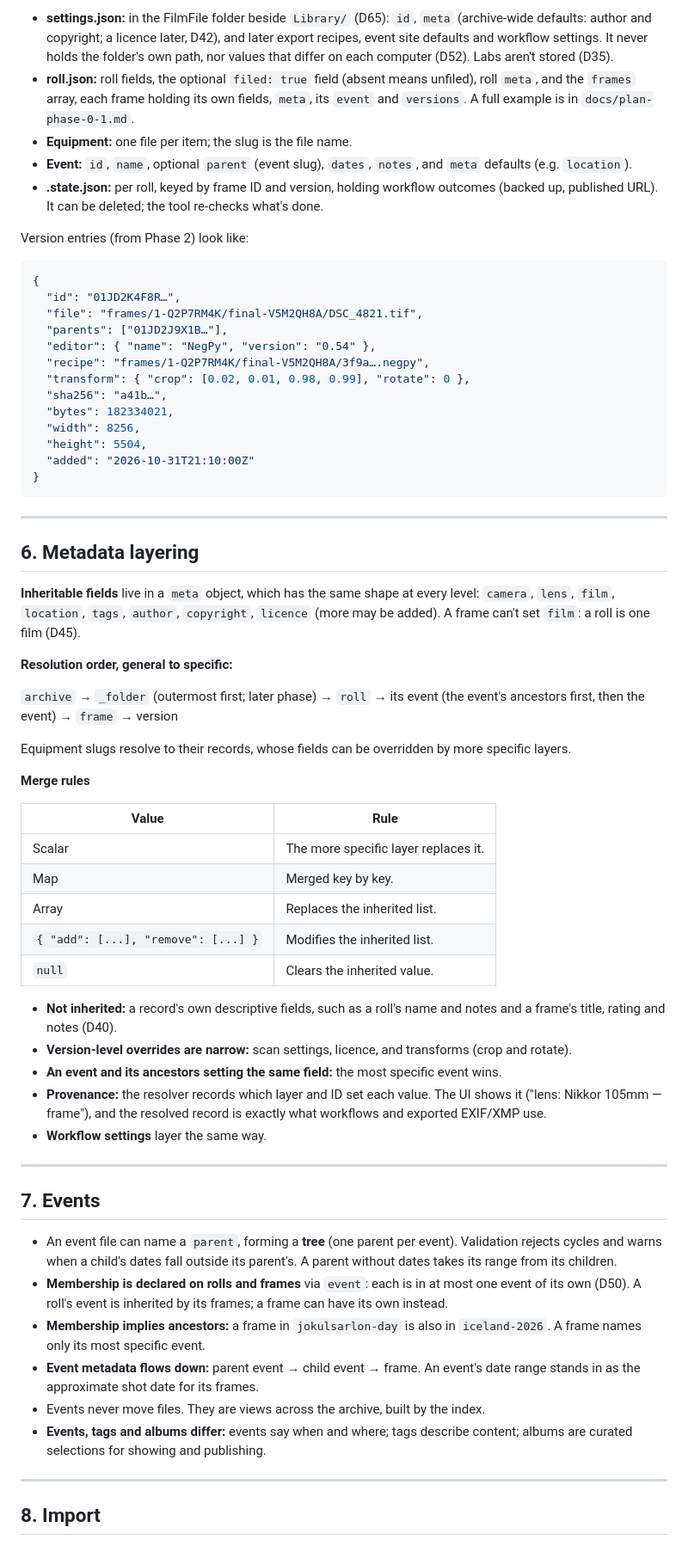
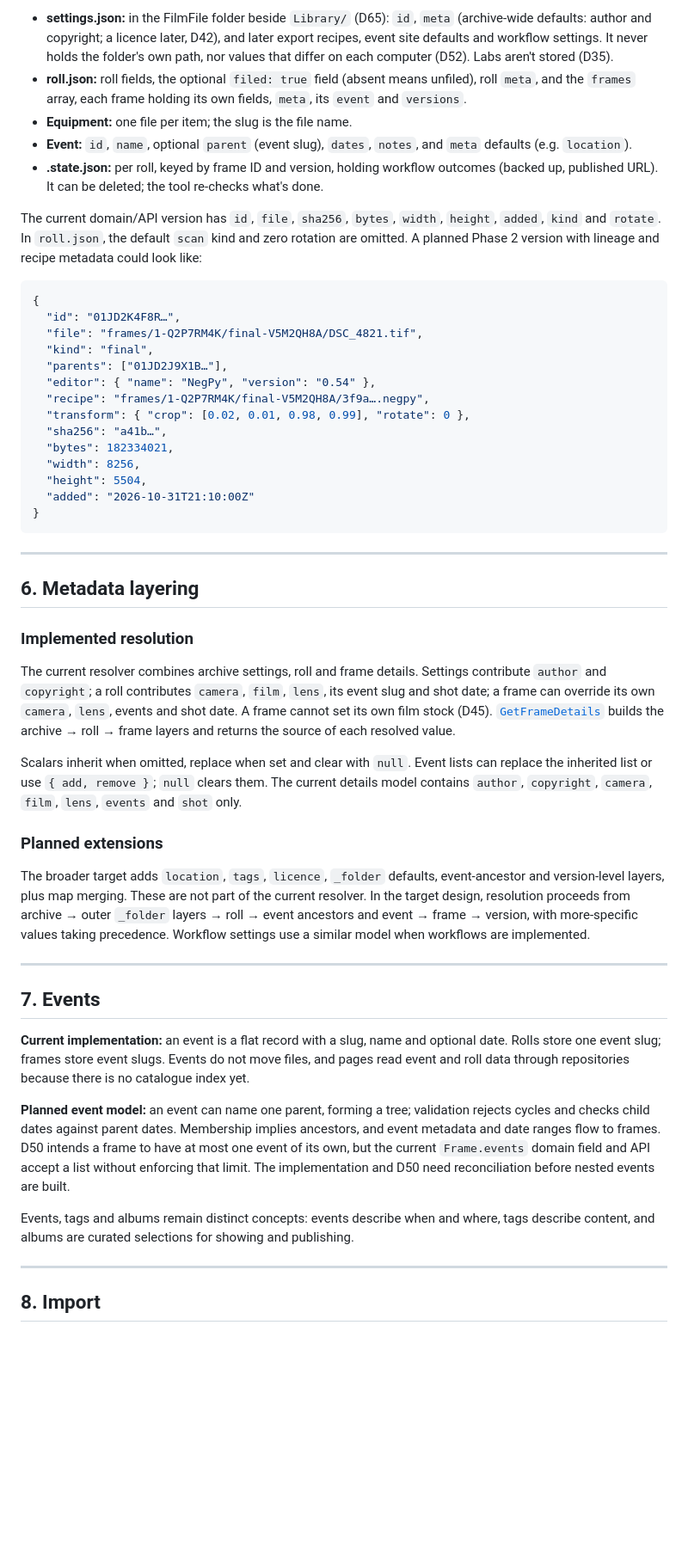
Before and after one commit to bjpirt/FilmFile, a Markdown page: docs/design.md, the part around one of its changes. Shown at 86% size. Rendered like a GitHub page; blank space fills up the shorter version.

````diff
--- a/docs/design.md
+++ b/docs/design.md
@@ -127,17 +127,18 @@ Library/
 All files are JSON, carry `"schema": <n>`, and validate against Zod schemas owned by the filesystem adapter (which also generate JSON Schemas for reference). Readers migrate older schema versions in memory; files are rewritten in the current version the next time they're saved. A file that can't be read (not valid JSON, not matching its schema, or written by a newer version of FilmFile) is reported, not allowed to hide the rest: the roll list names the roll and the problem, and the file is never changed or deleted. These persistence schemas are separate from the domain model and the API contracts (section 13.3).
 
 - **settings.json:** in the FilmFile folder beside `Library/` (D65): `id`, `meta` (archive-wide defaults: author and copyright; a licence later, D42), and later export recipes, event site defaults and workflow settings. It never holds the folder's own path, nor values that differ on each computer (D52). Labs aren't stored (D35).
-- **roll.json:** roll fields, the optional `filed: true` field (absent means unfiled), roll `meta`, and the `frames` array, each frame holding its own fields, `meta`, its `event` and `versions`. A full example is in `docs/plan-phase-0-1.md`.
+- **roll.json:** roll fields, the optional `filed: true` field (absent means unfiled), roll `meta`, and the `frames` array, each frame holding its own fields, `meta`, its `event` and `versions`.
 - **Equipment:** one file per item; the slug is the file name.
 - **Event:** `id`, `name`, optional `parent` (event slug), `dates`, `notes`, and `meta` defaults (e.g. `location`).
 - **.state.json:** per roll, keyed by frame ID and version, holding workflow outcomes (backed up, published URL). It can be deleted; the tool re-checks what's done.
 
-Version entries (from Phase 2) look like:
+The current domain/API version has `id`, `file`, `sha256`, `bytes`, `width`, `height`, `added`, `kind` and `rotate`. In `roll.json`, the default `scan` kind and zero rotation are omitted. A planned Phase 2 version with lineage and recipe metadata could look like:
 
 ```json
 {
   "id": "01JD2K4F8R…",
   "file": "frames/1-Q2P7RM4K/final-V5M2QH8A/DSC_4821.tif",
+  "kind": "final",
   "parents": ["01JD2J9X1B…"],
   "editor": { "name": "NegPy", "version": "0.54" },
   "recipe": "frames/1-Q2P7RM4K/final-V5M2QH8A/3f9a….negpy",
@@ -154,40 +155,25 @@ Version entries (from Phase 2) look like:
 
 ## 6. Metadata layering
 
-**Inheritable fields** live in a `meta` object, which has the same shape at every level: `camera`, `lens`, `film`, `location`, `tags`, `author`, `copyright`, `licence` (more may be added). A frame can't set `film`: a roll is one film (D45).
+### Implemented resolution
 
-**Resolution order, general to specific:**
+The current resolver combines archive settings, roll and frame details. Settings contribute `author` and `copyright`; a roll contributes `camera`, `film`, `lens`, its event slug and shot date; a frame can override its own `camera`, `lens`, events and shot date. A frame cannot set its own film stock (D45). [`GetFrameDetails`](../apps/backend/src/application/use-cases/frames/get-frame-details.ts) builds the archive → roll → frame layers and returns the source of each resolved value.
 
-`archive` → `_folder` (outermost first; later phase) → `roll` → its event (the event's ancestors first, then the event) → `frame` → version
+Scalars inherit when omitted, replace when set and clear with `null`. Event lists can replace the inherited list or use `{ add, remove }`; `null` clears them. The current details model contains `author`, `copyright`, `camera`, `film`, `lens`, `events` and `shot` only.
 
-Equipment slugs resolve to their records, whose fields can be overridden by more specific layers.
+### Planned extensions
 
-**Merge rules**
-
-| Value | Rule |
-|---|---|
-| Scalar | The more specific layer replaces it. |
-| Map | Merged key by key. |
-| Array | Replaces the inherited list. |
-| `{ "add": [...], "remove": [...] }` | Modifies the inherited list. |
-| `null` | Clears the inherited value. |
-
-- **Not inherited:** a record's own descriptive fields, such as a roll's name and notes and a frame's title, rating and notes (D40).
-- **Version-level overrides are narrow:** scan settings, licence, and transforms (crop and rotate).
-- **An event and its ancestors setting the same field:** the most specific event wins.
-- **Provenance:** the resolver records which layer and ID set each value. The UI shows it ("lens: Nikkor 105mm — frame"), and the resolved record is exactly what workflows and exported EXIF/XMP use.
-- **Workflow settings** layer the same way.
+The broader target adds `location`, `tags`, `licence`, `_folder` defaults, event-ancestor and version-level layers, plus map merging. These are not part of the current resolver. In the target design, resolution proceeds from archive → outer `_folder` layers → roll → event ancestors and event → frame → version, with more-specific values taking precedence. Workflow settings use a similar model when workflows are implemented.
 
 ---
 
 ## 7. Events
 
-- An event file can name a `parent`, forming a **tree** (one parent per event). Validation rejects cycles and warns when a child's dates fall outside its parent's. A parent without dates takes its range from its children.
-- **Membership is declared on rolls and frames** via `event`: each is in at most one event of its own (D50). A roll's event is inherited by its frames; a frame can have its own instead.
-- **Membership implies ancestors:** a frame in `jokulsarlon-day` is also in `iceland-2026`. A frame names only its most specific event.
-- **Event metadata flows down:** parent event → child event → frame. An event's date range stands in as the approximate shot date for its frames.
-- Events never move files. They are views across the archive, built by the index.
-- **Events, tags and albums differ:** events say when and where; tags describe content; albums are curated selections for showing and publishing.
+**Current implementation:** an event is a flat record with a slug, name and optional date. Rolls store one event slug; frames store event slugs. Events do not move files, and pages read event and roll data through repositories because there is no catalogue index yet.
+
+**Planned event model:** an event can name one parent, forming a tree; validation rejects cycles and checks child dates against parent dates. Membership implies ancestors, and event metadata and date ranges flow to frames. D50 intends a frame to have at most one event of its own, but the current `Frame.events` domain field and API accept a list without enforcing that limit. The implementation and D50 need reconciliation before nested events are built.
+
+Events, tags and albums remain distinct concepts: events describe when and where, tags describe content, and albums are curated selections for showing and publishing.
 
 ---
 
````
Also changed, not shown: other parts of docs/design.md (+38 -37 lines), README.md (+17 -9 lines), docs/plan-phase-0-1.md (deleted, +0 -319 lines), docs/technical-architecture.md (added, +154 -0 lines), docs/images/library-overview.png (added), docs/images/roll-contact-sheet.png (added).
